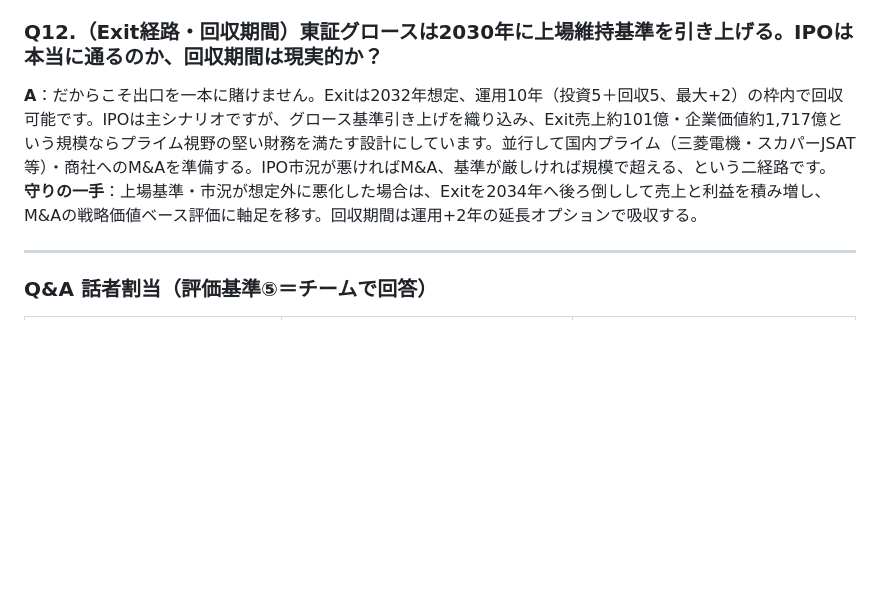
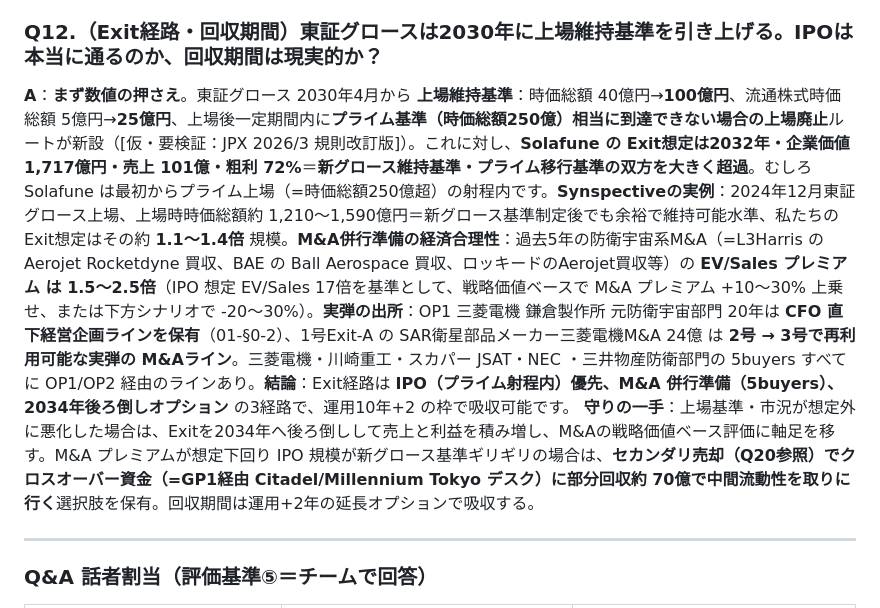
Before and after one commit to Hiroyuki-01/identity_academy_vc, a Markdown page: outputs/04_プレゼン台本.md, the part around the change. Rendered like a GitHub page; blank space fills up the shorter version.

Commit message:
04 QA: Q12 no-jump刺し直し（Exit経路・上場維持基準）
- 東証グロース 2030/4 改訂の具体数値（時価総額40→100億、プライム250億）
- Solafune Exit 1,717億がプライム射程内であることを明示
- Synspective 上場時時価総額 1,210-1,590億 の対照実績
- 過去5年防衛宇宙M&A プレミアム 1.5-2.5倍 レンジ（L3Harris/BAE/Lockheed）
- OP1 三菱電機CFO直下ライン・1号Exit-A 24億 の実弾実績を継承
- セカンダリ売却（Q20参照）を中間流動性として連携

```diff
--- a/outputs/04_プレゼン台本.md
+++ b/outputs/04_プレゼン台本.md
@@ -133,8 +133,8 @@
 **守りの一手**：価格競争に巻き込まれたら、バリュエーションで張り合うのではなく、取締役支援・政府BD・採用支援・M&A出口アクセスといった非資本の付加価値をタームシートに**具体名で**書き込み（=装備庁担当課・三菱電機CFO・DIU SCO・MSCI ESG等）、"このラウンドのリードはこのファンドであるべき"という質で差別化する。集中型ゆえ1社にかける支援密度（GP2＋OP3＋アドバイザー2の計9名がSolafune1社に投じる年間稼働時間）で、横並びのVCと差をつける。
 
 ### Q12.（Exit経路・回収期間）東証グロースは2030年に上場維持基準を引き上げる。IPOは本当に通るのか、回収期間は現実的か？
-**A**：だからこそ出口を一本に賭けません。Exitは2032年想定、運用10年（投資5＋回収5、最大+2）の枠内で回収可能です。IPOは主シナリオですが、グロース基準引き上げを織り込み、Exit売上約101億・企業価値約1,717億という規模ならプライム視野の堅い財務を満たす設計にしています。並行して国内プライム（三菱電機・スカパーJSAT等）・商社へのM&Aを準備する。IPO市況が悪ければM&A、基準が厳しければ規模で超える、という二経路です。
-**守りの一手**：上場基準・市況が想定外に悪化した場合は、Exitを2034年へ後ろ倒しして売上と利益を積み増し、M&Aの戦略価値ベース評価に軸足を移す。回収期間は運用+2年の延長オプションで吸収する。
+**A**：**まず数値の押さえ**。東証グロース 2030年4月から **上場維持基準**：時価総額 40億円→**100億円**、流通株式時価総額 5億円→**25億円**、上場後一定期間内に**プライム基準（時価総額250億）相当に到達できない場合の上場廃止**ルートが新設（[仮・要検証：JPX 2026/3 規則改訂版]）。これに対し、**Solafune の Exit想定は2032年・企業価値 1,717億円・売上 101億・粗利 72%**＝**新グロース維持基準・プライム移行基準の双方を大きく超過**。むしろ Solafune は最初からプライム上場（=時価総額250億超）の射程内です。**Synspectiveの実例**：2024年12月東証グロース上場、上場時時価総額約 1,210〜1,590億円＝新グロース基準制定後でも余裕で維持可能水準、私たちのExit想定はその約 **1.1〜1.4倍** 規模。**M&A併行準備の経済合理性**：過去5年の防衛宇宙系M&A（=L3Harris の Aerojet Rocketdyne 買収、BAE の Ball Aerospace 買収、ロッキードのAerojet買収等）の **EV/Sales プレミアム は 1.5〜2.5倍**（IPO 想定 EV/Sales 17倍を基準として、戦略価値ベースで M&A プレミアム +10〜30% 上乗せ、または下方シナリオで -20〜30%）。**実弾の出所**：OP1 三菱電機 鎌倉製作所 元防衛宇宙部門 20年は **CFO 直下経営企画ラインを保有**（01-§0-2）、1号Exit-A の SAR衛星部品メーカー三菱電機M&A 24億 は **2号 → 3号で再利用可能な実弾の M&Aライン**。三菱電機・川崎重工・スカパー JSAT・NEC ・三井物産防衛部門の 5buyers すべてに OP1/OP2 経由のラインあり。**結論**：Exit経路は **IPO（プライム射程内）優先、M&A 併行準備（5buyers）、2034年後ろ倒しオプション** の3経路で、運用10年+2 の枠で吸収可能です。
+**守りの一手**：上場基準・市況が想定外に悪化した場合は、Exitを2034年へ後ろ倒しして売上と利益を積み増し、M&Aの戦略価値ベース評価に軸足を移す。M&A プレミアムが想定下回り IPO 規模が新グロース基準ギリギリの場合は、**セカンダリ売却（Q20参照）でクロスオーバー資金（=GP1経由 Citadel/Millennium Tokyo デスク）に部分回収約 70億で中間流動性を取りに行く**選択肢を保有。回収期間は運用+2年の延長オプションで吸収する。
 
 ---
 
```
